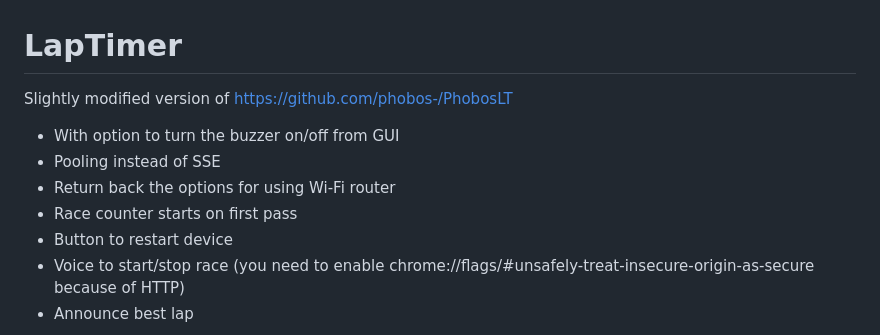
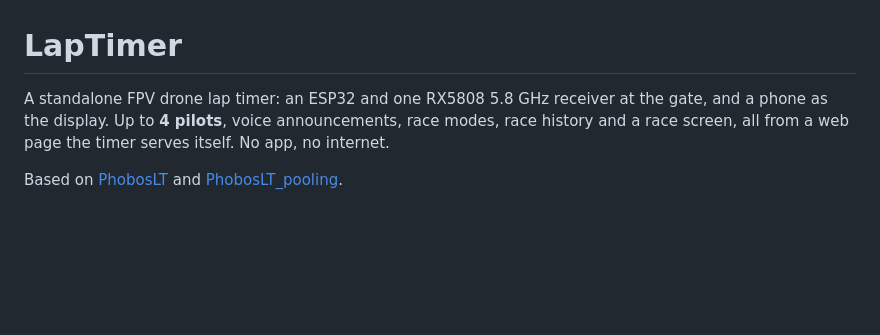
Before and after one commit to juricabi/LapTimer, a Markdown page: README.md, the part around one of its changes. Rendered like a GitHub page; blank space fills up the shorter version.

```diff
--- a/README.md
+++ b/README.md
@@ -1,12 +1,9 @@
 # LapTimer
 
-Slightly modified version of https://github.com/phobos-/PhobosLT
+A standalone FPV drone lap timer: an ESP32 and one RX5808 5.8 GHz receiver at the gate,
+and a phone as the display. Up to **4 pilots**, voice announcements, race modes, race history
+and a race screen, all from a web page the timer serves itself. No app, no internet.
 
- - With option to turn the buzzer on/off from GUI
- - Pooling instead of SSE
- - Return back the options for using Wi-Fi router
- - Race counter starts on first pass
- - Button to restart device
- - Voice to start/stop race (you need to enable chrome://flags/#unsafely-treat-insecure-origin-as-secure because of HTTP)
- - Announce best lap
+Based on [PhobosLT](https://github.com/phobos-/PhobosLT) and
+[PhobosLT_pooling](https://github.com/nikbg3/PhobosLT_pooling).
 
```
Also changed, not shown: other parts of README.md (+120 -42 lines), CLAUDE.md (added, +64 -0 lines).
